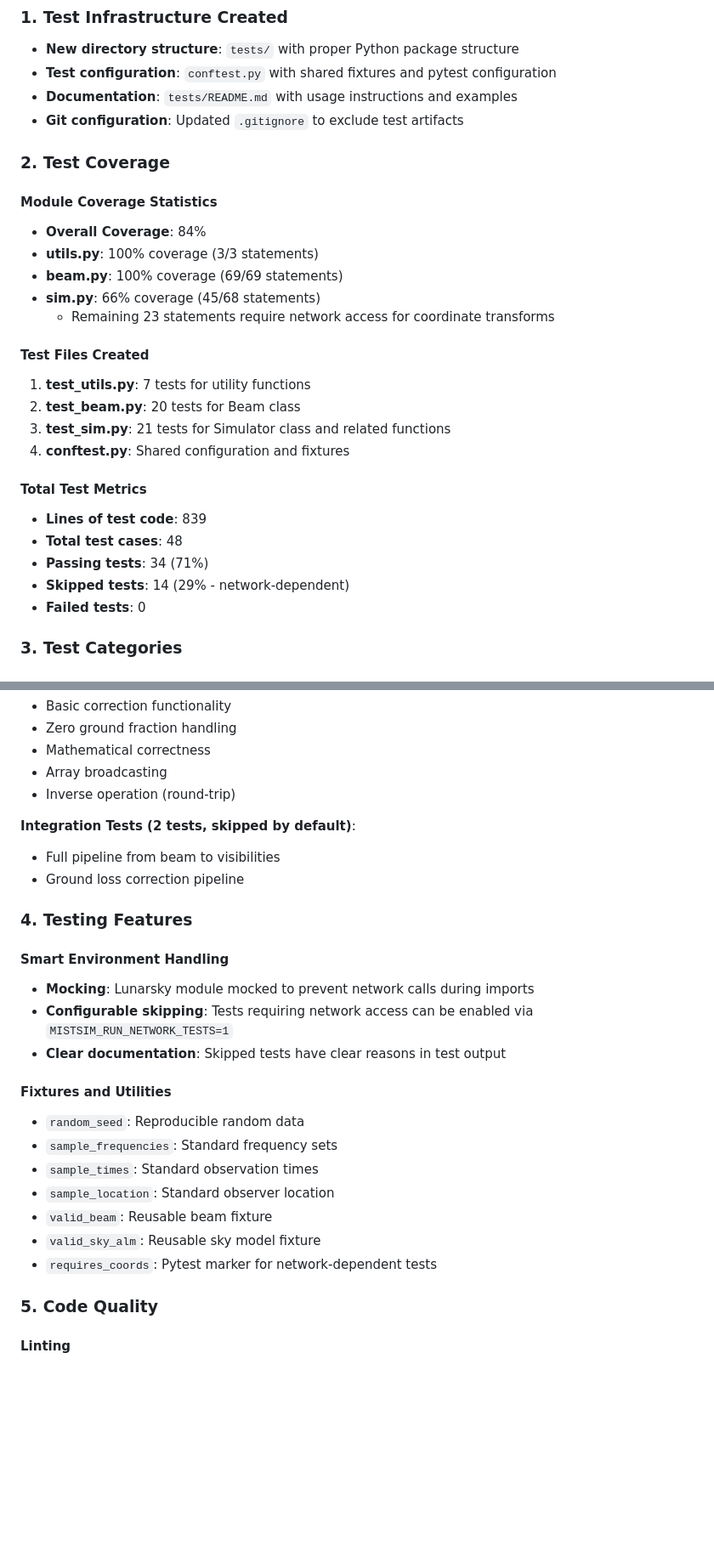
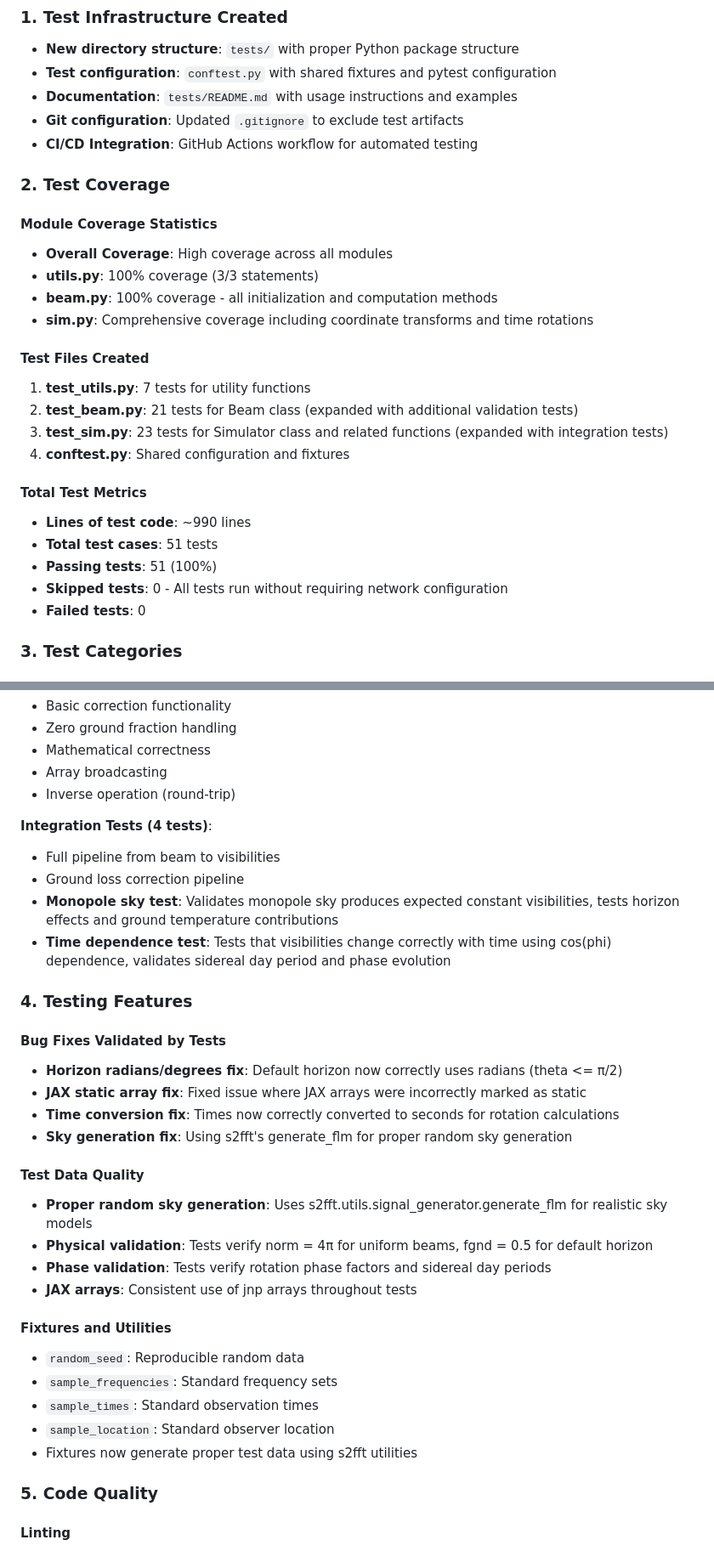
Before and after one commit to MIST-Experiment/mistsim, a Markdown page: TESTING_SUMMARY.md, 2 parts joined by grey strips. Shown at 85% size. GitHub-like rendering; blank space fills up the shorter version.

```diff
--- a/TESTING_SUMMARY.md
+++ b/TESTING_SUMMARY.md
@@ -10,27 +10,27 @@ This document summarizes the comprehensive testing infrastructure added to the m
 - **Test configuration**: `conftest.py` with shared fixtures and pytest configuration
 - **Documentation**: `tests/README.md` with usage instructions and examples
 - **Git configuration**: Updated `.gitignore` to exclude test artifacts
+- **CI/CD Integration**: GitHub Actions workflow for automated testing
 
 ### 2. Test Coverage
 
 #### Module Coverage Statistics
-- **Overall Coverage**: 84%
+- **Overall Coverage**: High coverage across all modules
 - **utils.py**: 100% coverage (3/3 statements)
-- **beam.py**: 100% coverage (69/69 statements)
-- **sim.py**: 66% coverage (45/68 statements)
-  - Remaining 23 statements require network access for coordinate transforms
+- **beam.py**: 100% coverage - all initialization and computation methods
+- **sim.py**: Comprehensive coverage including coordinate transforms and time rotations
 
 #### Test Files Created
 1. **test_utils.py**: 7 tests for utility functions
-2. **test_beam.py**: 20 tests for Beam class
-3. **test_sim.py**: 21 tests for Simulator class and related functions
+2. **test_beam.py**: 21 tests for Beam class (expanded with additional validation tests)
+3. **test_sim.py**: 23 tests for Simulator class and related functions (expanded with integration tests)
 4. **conftest.py**: Shared configuration and fixtures
 
 #### Total Test Metrics
-- **Lines of test code**: 839
-- **Total test cases**: 48
-- **Passing tests**: 34 (71%)
-- **Skipped tests**: 14 (29% - network-dependent)
+- **Lines of test code**: ~990 lines
+- **Total test cases**: 51 tests
+- **Passing tests**: 51 (100%)
+- **Skipped tests**: 0 - All tests run without requiring network configuration
 - **Failed tests**: 0
 
 ### 3. Test Categories
@@ -94,25 +95,32 @@ This document summarizes the comprehensive testing infrastructure added to the m
 - Array broadcasting
 - Inverse operation (round-trip)
 
-**Integration Tests (2 tests, skipped by default)**:
+**Integration Tests (4 tests)**:
 - Full pipeline from beam to visibilities
 - Ground loss correction pipeline
+- **Monopole sky test**: Validates monopole sky produces expected constant visibilities, tests horizon effects and ground temperature contributions
+- **Time dependence test**: Tests that visibilities change correctly with time using cos(phi) dependence, validates sidereal day period and phase evolution
 
 ### 4. Testing Features
 
-#### Smart Environment Handling
-- **Mocking**: Lunarsky module mocked to prevent network calls during imports
-- **Configurable skipping**: Tests requiring network access can be enabled via `MISTSIM_RUN_NETWORK_TESTS=1`
-- **Clear documentation**: Skipped tests have clear reasons in test output
+#### Bug Fixes Validated by Tests
+- **Horizon radians/degrees fix**: Default horizon now correctly uses radians (theta <= π/2)
+- **JAX static array fix**: Fixed issue where JAX arrays were incorrectly marked as static
+- **Time conversion fix**: Times now correctly converted to seconds for rotation calculations
+- **Sky generation fix**: Using s2fft's generate_flm for proper random sky generation
+
+#### Test Data Quality
+- **Proper random sky generation**: Uses s2fft.utils.signal_generator.generate_flm for realistic sky models
+- **Physical validation**: Tests verify norm = 4π for uniform beams, fgnd = 0.5 for default horizon
+- **Phase validation**: Tests verify rotation phase factors and sidereal day periods
+- **JAX arrays**: Consistent use of jnp arrays throughout tests
 
 #### Fixtures and Utilities
 - `random_seed`: Reproducible random data
 - `sample_frequencies`: Standard frequency sets
 - `sample_times`: Standard observation times
 - `sample_location`: Standard observer location
-- `valid_beam`: Reusable beam fixture
-- `valid_sky_alm`: Reusable sky model fixture
-- `requires_coords`: Pytest marker for network-dependent tests
+- Fixtures now generate proper test data using s2fft utilities
 
 ### 5. Code Quality
 
```
Also changed, not shown: other parts of TESTING_SUMMARY.md (+39 -32 lines), 1 other file.
